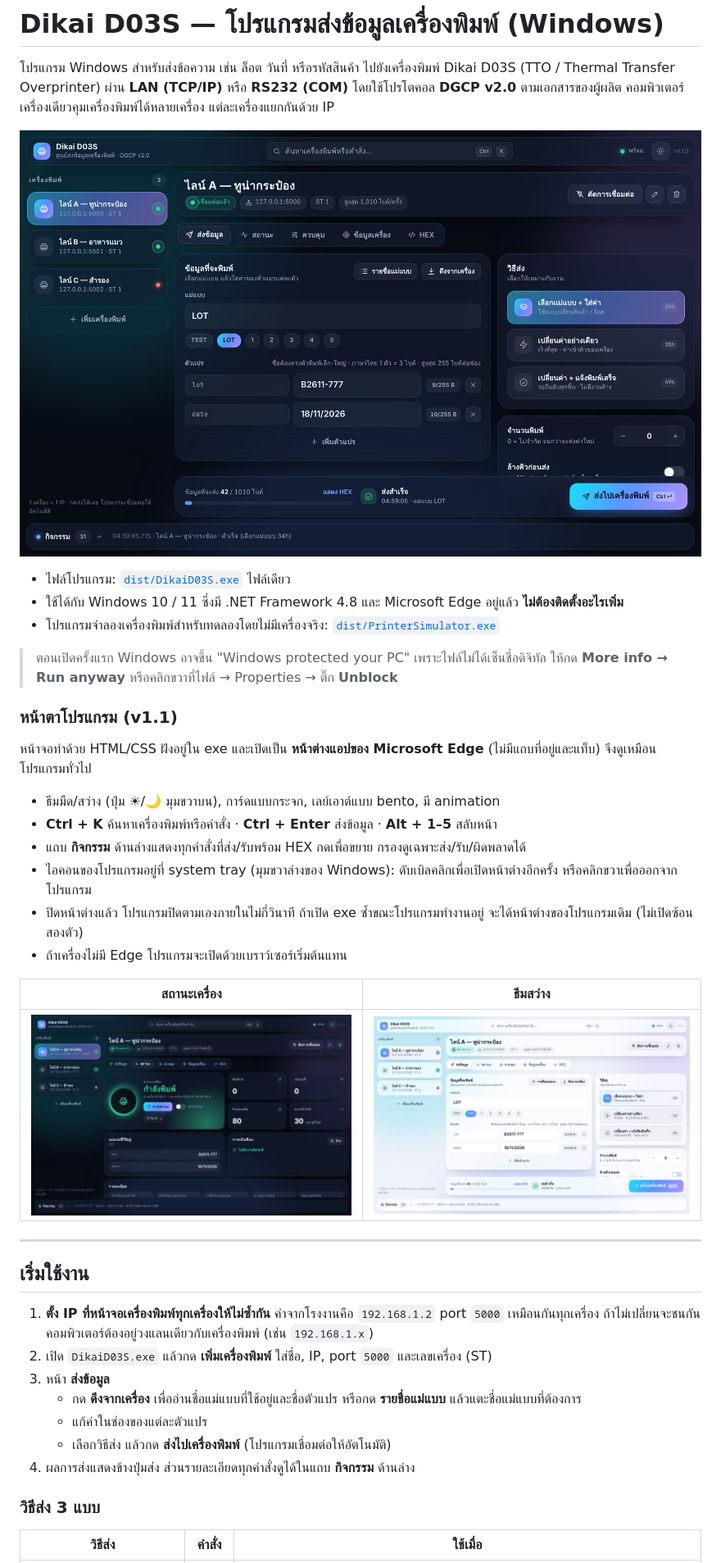
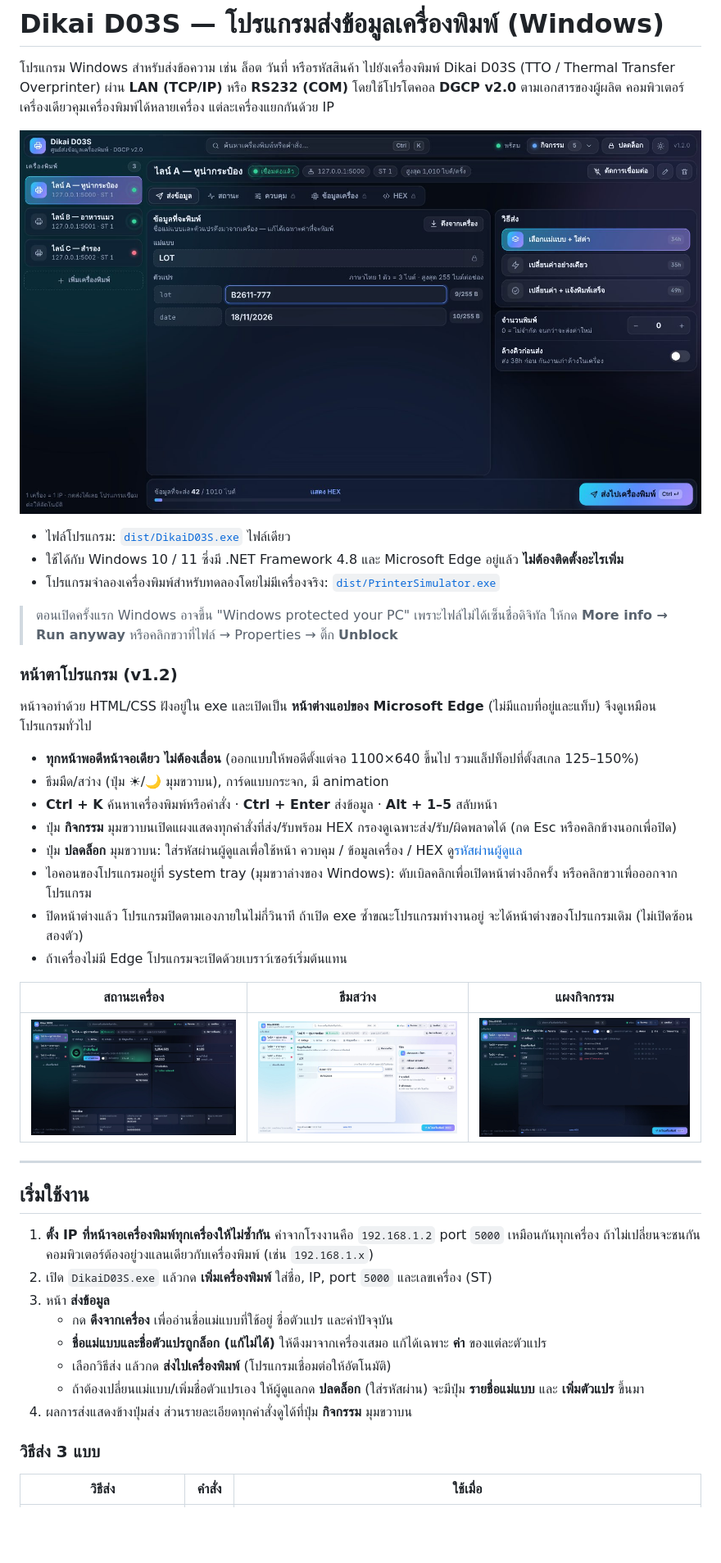
Before and after one commit to TUAPUAN-CODE/Inkjet-Dikai-D03S--Window, a Markdown page: README.md, the part around one of its changes. Shown at 82% size. GitHub-like rendering; pictures changed too: docs/screenshot-activity-dark.jpg (added), docs/screenshot-send-dark.jpg, docs/screenshot-send-light.jpg; blank space fills up the shorter version.

```diff
--- a/README.md
+++ b/README.md
@@ -13,20 +13,22 @@
 > ตอนเปิดครั้งแรก Windows อาจขึ้น "Windows protected your PC" เพราะไฟล์ไม่ได้เซ็นชื่อดิจิทัล
 > ให้กด **More info → Run anyway** หรือคลิกขวาที่ไฟล์ → Properties → ติ๊ก **Unblock**
 
-### หน้าตาโปรแกรม (v1.1)
+### หน้าตาโปรแกรม (v1.2)
 
 หน้าจอทำด้วย HTML/CSS ฝังอยู่ใน exe และเปิดเป็น **หน้าต่างแอปของ Microsoft Edge** (ไม่มีแถบที่อยู่และแท็บ) จึงดูเหมือนโปรแกรมทั่วไป
 
-- ธีมมืด/สว่าง (ปุ่ม ☀/🌙 มุมขวาบน), การ์ดแบบกระจก, เลย์เอาต์แบบ bento, มี animation
+- **ทุกหน้าพอดีหน้าจอเดียว ไม่ต้องเลื่อน** (ออกแบบให้พอดีตั้งแต่จอ 1100×640 ขึ้นไป รวมแล็ปท็อปที่ตั้งสเกล 125–150%)
+- ธีมมืด/สว่าง (ปุ่ม ☀/🌙 มุมขวาบน), การ์ดแบบกระจก, มี animation
 - **Ctrl + K** ค้นหาเครื่องพิมพ์หรือคำสั่ง · **Ctrl + Enter** ส่งข้อมูล · **Alt + 1–5** สลับหน้า
-- แถบ **กิจกรรม** ด้านล่างแสดงทุกคำสั่งที่ส่ง/รับพร้อม HEX กดเพื่อขยาย กรองดูเฉพาะส่ง/รับ/ผิดพลาดได้
+- ปุ่ม **กิจกรรม** มุมขวาบนเปิดแผงแสดงทุกคำสั่งที่ส่ง/รับพร้อม HEX กรองดูเฉพาะส่ง/รับ/ผิดพลาดได้ (กด Esc หรือคลิกข้างนอกเพื่อปิด)
+- ปุ่ม **ปลดล็อก** มุมขวาบน: ใส่รหัสผ่านผู้ดูแลเพื่อใช้หน้า ควบคุม / ข้อมูลเครื่อง / HEX ดู[รหัสผ่านผู้ดูแล](#รหัสผ่านผู้ดูแล)
 - ไอคอนของโปรแกรมอยู่ที่ system tray (มุมขวาล่างของ Windows): ดับเบิลคลิกเพื่อเปิดหน้าต่างอีกครั้ง หรือคลิกขวาเพื่อออกจากโปรแกรม
 - ปิดหน้าต่างแล้ว โปรแกรมปิดตามเองภายในไม่กี่วินาที ถ้าเปิด exe ซ้ำขณะโปรแกรมทำงานอยู่ จะได้หน้าต่างของโปรแกรมเดิม (ไม่เปิดซ้อนสองตัว)
 - ถ้าเครื่องไม่มี Edge โปรแกรมจะเปิดด้วยเบราว์เซอร์เริ่มต้นแทน
 
-| สถานะเครื่อง | ธีมสว่าง |
-|---|---|
-| ![สถานะ](docs/screenshot-status-dark.jpg) | ![ธีมสว่าง](docs/screenshot-send-light.jpg) |
+| สถานะเครื่อง | ธีมสว่าง | แผงกิจกรรม |
+|---|---|---|
+| ![สถานะ](docs/screenshot-status-dark.jpg) | ![ธีมสว่าง](docs/screenshot-send-light.jpg) | ![กิจกรรม](docs/screenshot-activity-dark.jpg) |
 
 ---
 
@@ -37,10 +39,11 @@
    คอมพิวเตอร์ต้องอยู่วงแลนเดียวกับเครื่องพิมพ์ (เช่น `192.168.1.x`)
 2. เปิด `DikaiD03S.exe` แล้วกด **เพิ่มเครื่องพิมพ์** ใส่ชื่อ, IP, port `5000` และเลขเครื่อง (ST)
 3. หน้า **ส่งข้อมูล**
-   - กด **ดึงจากเครื่อง** เพื่ออ่านชื่อแม่แบบที่ใช้อยู่และชื่อตัวแปร หรือกด **รายชื่อแม่แบบ** แล้วแตะชื่อแม่แบบที่ต้องการ
-   - แก้ค่าในช่องของแต่ละตัวแปร
+   - กด **ดึงจากเครื่อง** เพื่ออ่านชื่อแม่แบบที่ใช้อยู่ ชื่อตัวแปร และค่าปัจจุบัน
+   - **ชื่อแม่แบบและชื่อตัวแปรถูกล็อก (แก้ไม่ได้)** ให้ดึงมาจากเครื่องเสมอ แก้ได้เฉพาะ **ค่า** ของแต่ละตัวแปร
    - เลือกวิธีส่ง แล้วกด **ส่งไปเครื่องพิมพ์** (โปรแกรมเชื่อมต่อให้อัตโนมัติ)
-4. ผลการส่งแสดงข้างปุ่มส่ง ส่วนรายละเอียดทุกคำสั่งดูได้ในแถบ **กิจกรรม** ด้านล่าง
+   - ถ้าต้องเปลี่ยนแม่แบบ/เพิ่มชื่อตัวแปรเอง ให้ผู้ดูแลกด **ปลดล็อก** (ใส่รหัสผ่าน) จะมีปุ่ม **รายชื่อแม่แบบ** และ **เพิ่มตัวแปร** ขึ้นมา
+4. ผลการส่งแสดงข้างปุ่มส่ง ส่วนรายละเอียดทุกคำสั่งดูได้ที่ปุ่ม **กิจกรรม** มุมขวาบน
 
 ### วิธีส่ง 3 แบบ
 
```
Also changed, not shown: other parts of README.md (+21 -7 lines), 9 other files.
